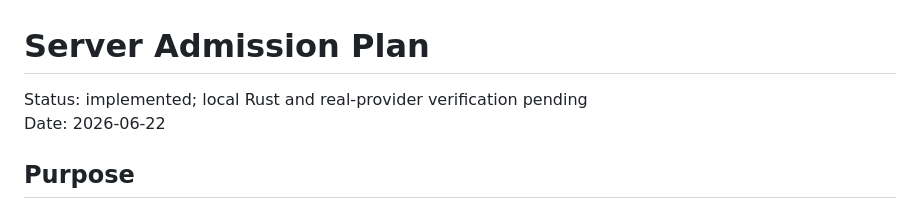
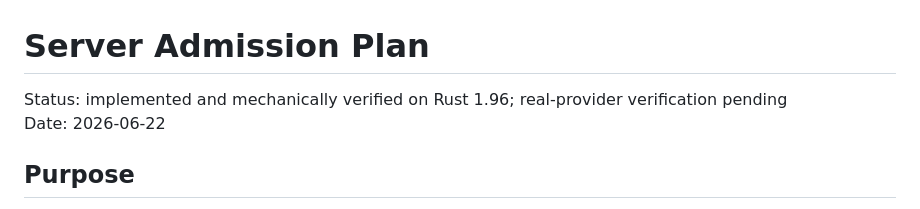
Before and after one commit to barn0w1/chat-rs, a Markdown page: docs/server-admission-plan.md, the part around the change. Rendered like a GitHub page.

```diff
--- a/docs/server-admission-plan.md
+++ b/docs/server-admission-plan.md
@@ -1,6 +1,7 @@
 # Server Admission Plan
 
-Status: implemented; local Rust and real-provider verification pending
+Status: implemented and mechanically verified on Rust 1.96; real-provider
+verification pending
 Date: 2026-06-22
 
 ## Purpose
```
Also changed, not shown: README.md (+4 -1 lines).
